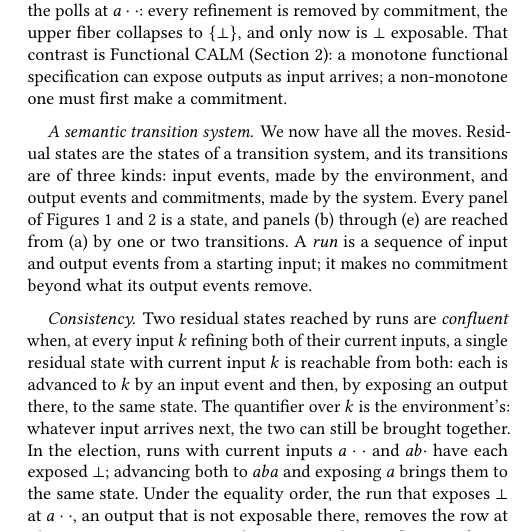
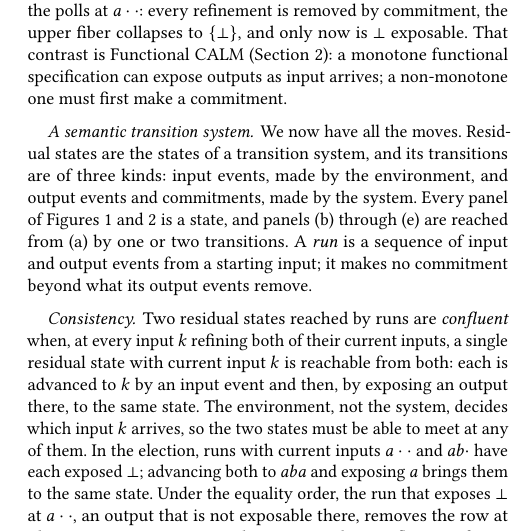
Before and after one commit to jhellerstein/coord-criterion, a LaTeX document (main.tex): part of one column of page 4 of 19, cut so that both start at the same text. Compiled offline with pdfLaTeX.

Commit message:
Election story: the environment chooses k, in plain terms

```diff
--- a/main.tex
+++ b/main.tex
@@ -510,8 +510,9 @@ Two residual states reached by runs are \emph{confluent} when, at every input
 $k$ refining both of their current inputs, a single residual state with
 current input $k$ is reachable from both: each is advanced to $k$ by an input
 event and then, by exposing an output there, to the same state.  The
-quantifier over $k$ is the environment's: whatever input arrives next, the two
-can still be brought together.  In the election, runs with current inputs
+environment, not the system, decides which input $k$ arrives, so the two
+states must be able to meet at any of them.  In the election, runs with
+current inputs
 $a\cdot\cdot$ and $ab\cdot$ have each exposed $\bot$; advancing both to $aba$
 and exposing $a$ brings them to the same state.  Under the equality order, the
 run that exposes $\bot$ at $a\cdot\cdot$, an output that is not exposable
```
